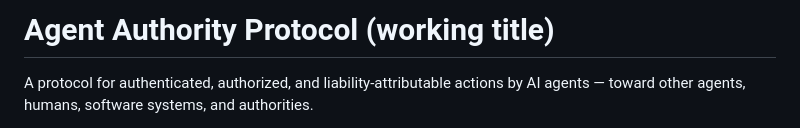
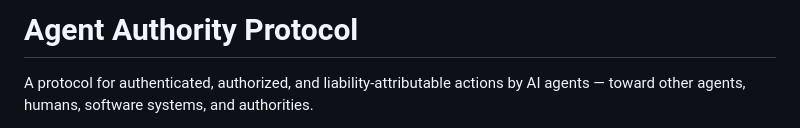
Before and after one commit to Stonewave-Tech-LLC/agent-authority-protocol, a Markdown page: README.md, the part around the change. Rendered like a GitHub page.

Commit message:
Drop (working title) from README heading
Co-Authored-By: Claude Sonnet 5 <noreply@anthropic.com>

```diff
--- a/README.md
+++ b/README.md
@@ -1,4 +1,4 @@
-# Agent Authority Protocol (working title)
+# Agent Authority Protocol
 
 A protocol for authenticated, authorized, and liability-attributable actions by AI agents — toward other agents, humans, software systems, and authorities.
 
```
